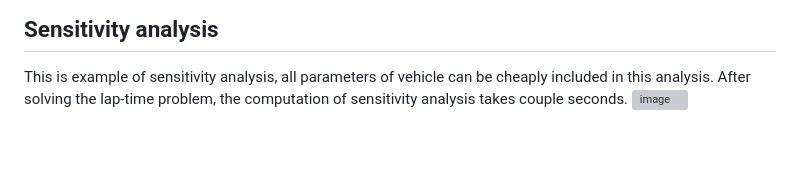
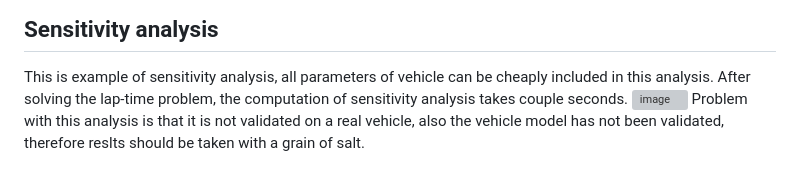
Before and after one commit to ceserik/SLapSim.jl, a Markdown page: README.md, the part around the change. GitHub-like rendering; blank space fills up the shorter version; grey boxes are pictures that could not be loaded.

Commit message:
Update README with new image and validation note
Added a new image for sensitivity analysis and noted validation issues.

```diff
--- a/README.md
+++ b/README.md
@@ -88,4 +88,5 @@ Solver prints lap time; GLMakie window shows trajectory and states. Animations s
 
 ## Sensitivity analysis
 This is example of sensitivity analysis, all parameters of vehicle can be cheaply included in this analysis. After solving the lap-time problem, the computation of sensitivity analysis takes couple seconds.
-<img width="1199" height="898" alt="image" src="https://github.com/user-attachments/assets/fed7b5a5-4906-4a5d-beda-6876841c720c" />
+<img width="1121" height="839" alt="image" src="https://github.com/user-attachments/assets/0e5aa64f-3b8a-497c-87b6-1f16148c7fb6" />
+Problem with this analysis is that it is not validated on a real vehicle, also the vehicle model has not been validated, therefore reslts should be taken with a grain of salt.
```
